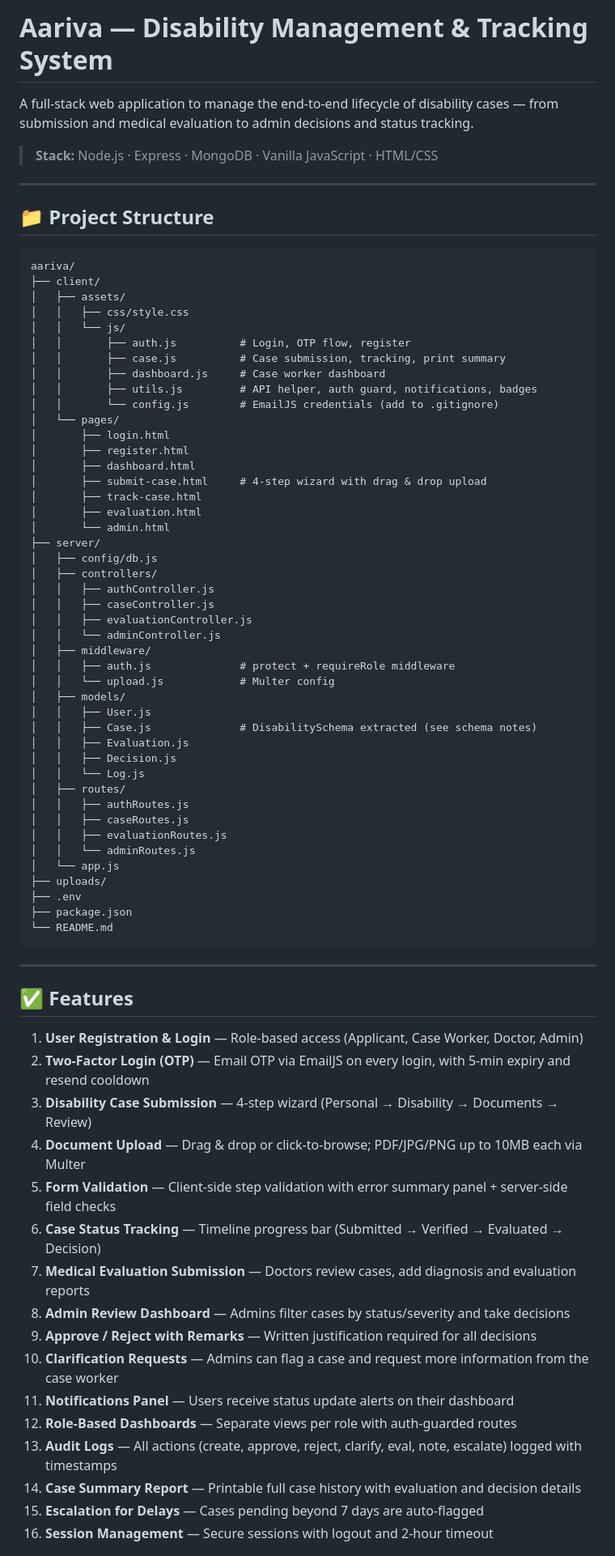
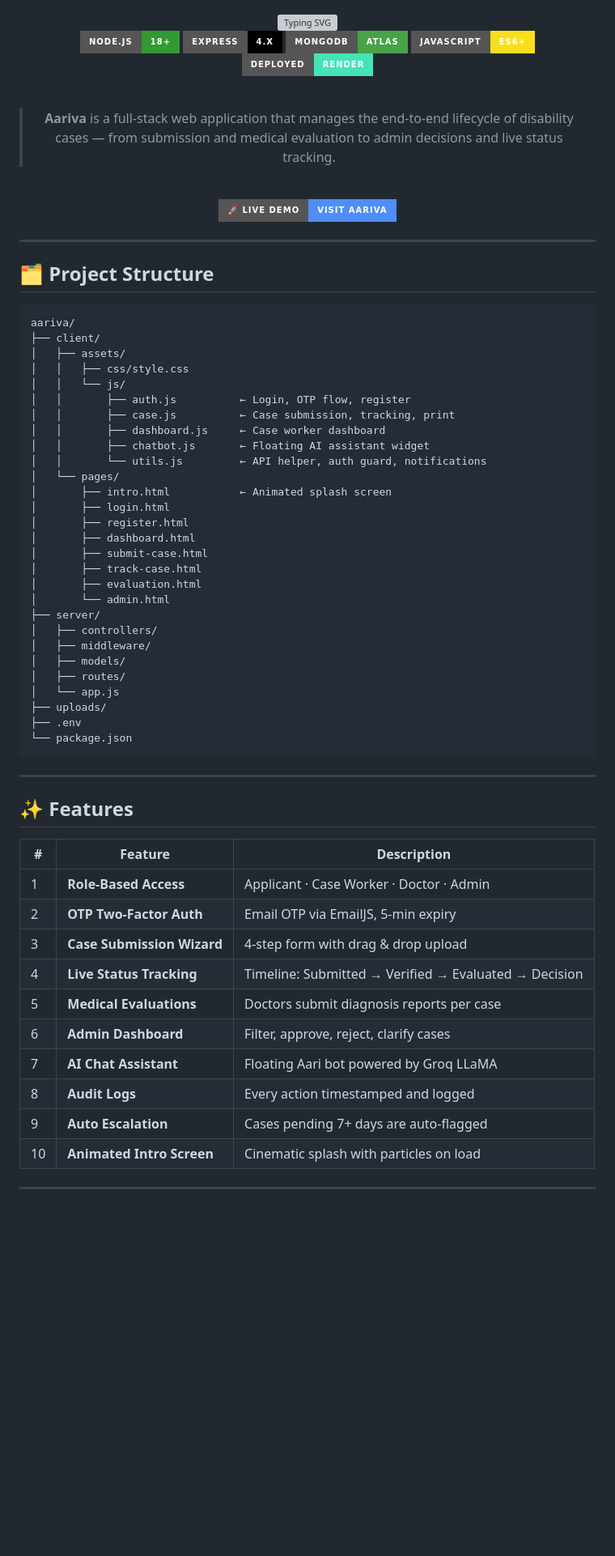
Before and after one commit to SiddharthKumar268/Aariva, a Markdown page: README.md, the part around one of its changes. Shown at 81% size. GitHub-like rendering; badges without logos; blank space fills up the shorter version; grey boxes are pictures that could not be loaded.

Commit message:
Revise README with enhanced details and fixes
Updated README to include new features, project structure, and setup instructions.

````diff
--- a/README.md
+++ b/README.md
@@ -1,12 +1,28 @@
-# Aariva — Disability Management & Tracking System
+<div align="center">
 
-A full-stack web application to manage the end-to-end lifecycle of disability cases — from submission and medical evaluation to admin decisions and status tracking.
+<img src="https://readme-typing-svg.demolab.com?font=Fira+Code&weight=700&size=32&pause=1000&color=4F8EF7&center=true&vCenter=true&width=600&lines=Aariva+%F0%9F%A9%BA;Disability+Management+System;Built+by+Siddharth+Kumar" alt="Typing SVG" />
 
-> **Stack:** Node.js · Express · MongoDB · Vanilla JavaScript · HTML/CSS
+<br/>
+
+![Node.js](https://img.shields.io/badge/Node.js-18+-339933?style=for-the-badge&logo=nodedotjs&logoColor=white)
+![Express](https://img.shields.io/badge/Express-4.x-000000?style=for-the-badge&logo=express&logoColor=white)
+![MongoDB](https://img.shields.io/badge/MongoDB-Atlas-47A248?style=for-the-badge&logo=mongodb&logoColor=white)
+![JavaScript](https://img.shields.io/badge/JavaScript-ES6+-F7DF1E?style=for-the-badge&logo=javascript&logoColor=black)
+![Render](https://img.shields.io/badge/Deployed-Render-46E3B7?style=for-the-badge&logo=render&logoColor=white)
+
+<br/>
+
+> **Aariva** is a full-stack web application that manages the end-to-end lifecycle of disability cases — from submission and medical evaluation to admin decisions and live status tracking.
+
+<br/>
+
+[![Live Demo](https://img.shields.io/badge/🚀_Live_Demo-Visit_Aariva-4F8EF7?style=for-the-badge)](https://aariva.onrender.com)
+
+</div>
 
 ---
 
-## 📁 Project Structure
+## 🗂️ Project Structure
 
 ```
 aariva/
@@ -14,64 +30,47 @@ aariva/
 │   ├── assets/
 │   │   ├── css/style.css
 │   │   └── js/
-│   │       ├── auth.js          # Login, OTP flow, register
-│   │       ├── case.js          # Case submission, tracking, print summary
-│   │       ├── dashboard.js     # Case worker dashboard
-│   │       ├── utils.js         # API helper, auth guard, notifications, badges
-│   │       └── config.js        # EmailJS credentials (add to .gitignore)
+│   │       ├── auth.js          ← Login, OTP flow, register
+│   │       ├── case.js          ← Case submission, tracking, print
+│   │       ├── dashboard.js     ← Case worker dashboard
+│   │       ├── chatbot.js       ← Floating AI assistant widget
+│   │       └── utils.js         ← API helper, auth guard, notifications
 │   └── pages/
+│       ├── intro.html           ← Animated splash screen
 │       ├── login.html
 │       ├── register.html
 │       ├── dashboard.html
-│       ├── submit-case.html     # 4-step wizard with drag & drop upload
+│       ├── submit-case.html
 │       ├── track-case.html
 │       ├── evaluation.html
 │       └── admin.html
 ├── server/
-│   ├── config/db.js
 │   ├── controllers/
-│   │   ├── authController.js
-│   │   ├── caseController.js
-│   │   ├── evaluationController.js
-│   │   └── adminController.js
 │   ├── middleware/
-│   │   ├── auth.js              # protect + requireRole middleware
-│   │   └── upload.js            # Multer config
 │   ├── models/
-│   │   ├── User.js
-│   │   ├── Case.js              # DisabilitySchema extracted (see schema notes)
-│   │   ├── Evaluation.js
-│   │   ├── Decision.js
-│   │   └── Log.js
 │   ├── routes/
-│   │   ├── authRoutes.js
-│   │   ├── caseRoutes.js
-│   │   ├── evaluationRoutes.js
-│   │   └── adminRoutes.js
 │   └── app.js
 ├── uploads/
 ├── .env
-├── package.json
-└── README.md
+└── package.json
 ```
 
 ---
 
-## ✅ Features
+## ✨ Features
 
-1. **User Registration & Login** — Role-based access (Applicant, Case Worker, Doctor, Admin)
-2. **Two-Factor Login (OTP)** — Email OTP via EmailJS on every login, with 5-min expiry and resend cooldown
-3. **Disability Case Submission** — 4-step wizard (Personal → Disability → Documents → Review)
-4. **Document Upload** — Drag & drop or click-to-browse; PDF/JPG/PNG up to 10MB each via Multer
-5. **Form Validation** — Client-side step validation with error summary panel + server-side field checks
-6. **Case Status Tracking** — Timeline progress bar (Submitted → Verified → Evaluated → Decision)
-7. **Medical Evaluation Submission** — Doctors review cases, add diagnosis and evaluation reports
-8. **Admin Review Dashboard** — Admins filter cases by status/severity and take decisions
-9. **Approve / Reject with Remarks** — Written justification required for all decisions
-10. **Clarification Requests** — Admins can flag a case and request more information from the case worker
-11. **Notifications Panel** — Users receive status update alerts on their dashboard
-12. **Role-Based Dashboards** — Separate views per role with auth-guarded routes
-13. **Audit Logs** — All actions (create, approve, reject, clarify, eval, note, escalate) logged with timestamps
-14. **Case Summary Report** — Printable full case history with evaluation and decision details
-15. **Escalation for Delays** — Cases pending beyond 7 days are auto-flagged
-16. **Session Management** — Secure sessions with logout and 2-hour timeout
+| # | Feature | Description |
+|---|---------|-------------|
+| 1 | **Role-Based Access** | Applicant · Case Worker · Doctor · Admin |
+| 2 | **OTP Two-Factor Auth** | Email OTP via EmailJS, 5-min expiry |
+| 3 | **Case Submission Wizard** | 4-step form with drag & drop upload |
+| 4 | **Live Status Tracking** | Timeline: Submitted → Verified → Evaluated → Decision |
+| 5 | **Medical Evaluations** | Doctors submit diagnosis reports per case |
+| 6 | **Admin Dashboard** | Filter, approve, reject, clarify cases |
+| 7 | **AI Chat Assistant** | Floating Aari bot powered by Groq LLaMA |
+| 8 | **Audit Logs** | Every action timestamped and logged |
+| 9 | **Auto Escalation** | Cases pending 7+ days are auto-flagged |
+| 10 | **Animated Intro Screen** | Cinematic splash with particles on load |
+
+---
+
````
Also changed, not shown: other parts of README.md (+360 -199 lines).
